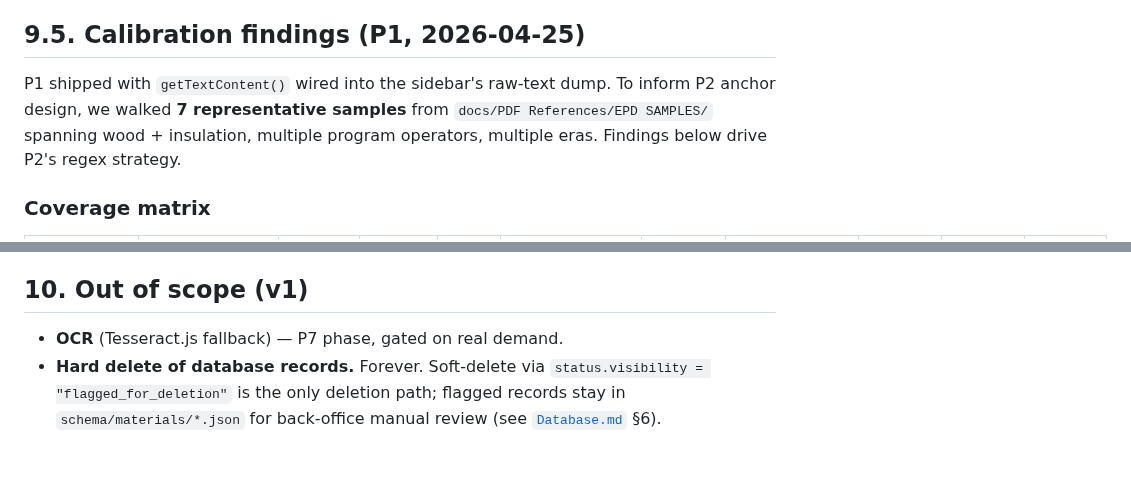
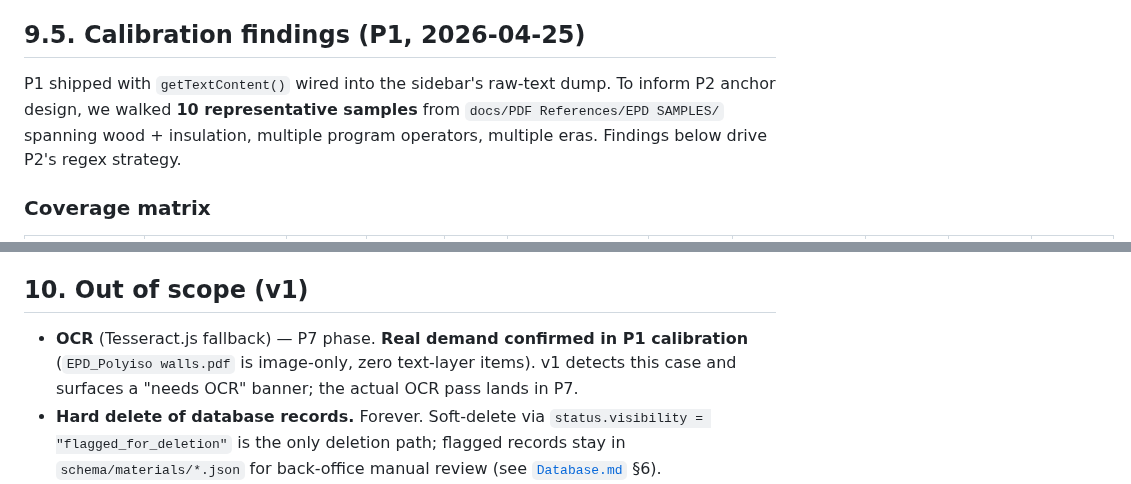
Before and after one commit to arossti/OpenBuilding, a Markdown page: docs/workplans/EPD-Parser.md, 2 parts joined by grey strips. Rendered like a GitHub page; blank space fills up the shorter version.

```diff
--- a/docs/workplans/EPD-Parser.md
+++ b/docs/workplans/EPD-Parser.md
@@ -247,7 +247,7 @@ Decisions deferred until the user shares sample EPDs:
 
 ## 9.5. Calibration findings (P1, 2026-04-25)
 
-P1 shipped with `getTextContent()` wired into the sidebar's raw-text dump. To inform P2 anchor design, we walked **7 representative samples** from `docs/PDF References/EPD SAMPLES/` spanning wood + insulation, multiple program operators, multiple eras. Findings below drive P2's regex strategy.
+P1 shipped with `getTextContent()` wired into the sidebar's raw-text dump. To inform P2 anchor design, we walked **10 representative samples** from `docs/PDF References/EPD SAMPLES/` spanning wood + insulation, multiple program operators, multiple eras. Findings below drive P2's regex strategy.
 
 ### Coverage matrix
 
@@ -348,7 +375,7 @@ Per-EPD wood + insulation regression fixtures land as P3 work, drawing the seven
 
 ## 10. Out of scope (v1)
 
-- **OCR** (Tesseract.js fallback) — P7 phase, gated on real demand.
+- **OCR** (Tesseract.js fallback) — P7 phase. **Real demand confirmed in P1 calibration** (`EPD_Polyiso walls.pdf` is image-only, zero text-layer items). v1 detects this case and surfaces a "needs OCR" banner; the actual OCR pass lands in P7.
 - **Hard delete of database records.** Forever. Soft-delete via `status.visibility = "flagged_for_deletion"` is the only deletion path; flagged records stay in `schema/materials/*.json` for back-office manual review (see [`Database.md`](Database.md) §6).
 - **Direct browser-side writes to `schema/materials/*.json`.** Pages serves source data read-only. Commits flow EPD-Parser → shared IndexedDB → DB viewer → patch JSON download → Node patch script → git.
 - **In-browser Anthropic API integration.** Ruled out for security (§8).
```
Also changed, not shown: other parts of docs/workplans/EPD-Parser.md (+29 -2 lines).
